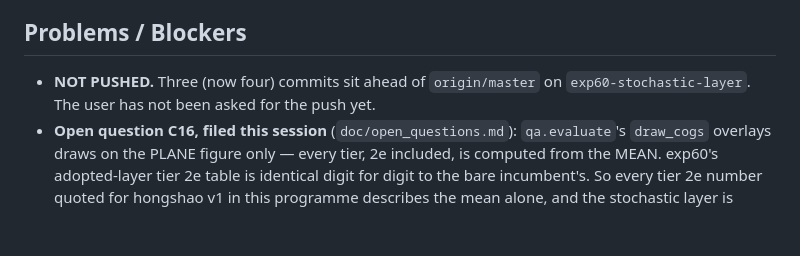
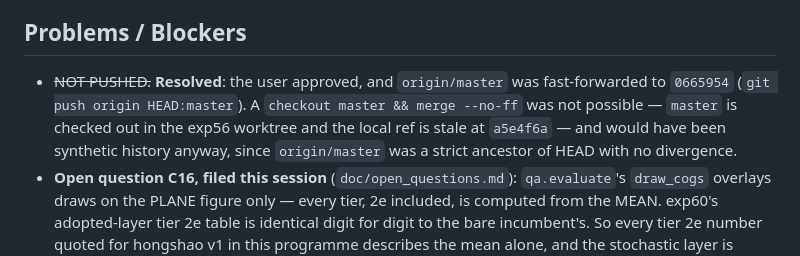
Before and after one commit to dr-guangtou/hongshao, a Markdown page: doc/journal/2026-08-27_exp61_visualization_handover.md, the part around the change. Drawn GitHub-style; blank space fills up the shorter version.

Commit message:
doc: record the push — origin/master fast-forwarded to 0665954
Co-Authored-By: Claude Fable 5 <noreply@anthropic.com>

```diff
--- a/doc/journal/2026-08-27_exp61_visualization_handover.md
+++ b/doc/journal/2026-08-27_exp61_visualization_handover.md
@@ -61,8 +61,12 @@ from the committed scripts and the Stage 3 log was reproduced end to end
 
 ## Problems / Blockers
 
-- **NOT PUSHED.** Three (now four) commits sit ahead of `origin/master` on
-  `exp60-stochastic-layer`. The user has not been asked for the push yet.
+- ~~NOT PUSHED.~~ **Resolved**: the user approved, and `origin/master` was
+  fast-forwarded to `0665954` (`git push origin HEAD:master`). A `checkout
+  master && merge --no-ff` was not possible — `master` is checked out in the
+  exp56 worktree and the local ref is stale at `a5e4f6a` — and would have been
+  synthetic history anyway, since `origin/master` was a strict ancestor of
+  HEAD with no divergence.
 - **Open question C16, filed this session** (`doc/open_questions.md`):
   `qa.evaluate`'s `draw_cogs` overlays draws on the PLANE figure only — every
   tier, 2e included, is computed from the MEAN. exp60's adopted-layer tier 2e
```
